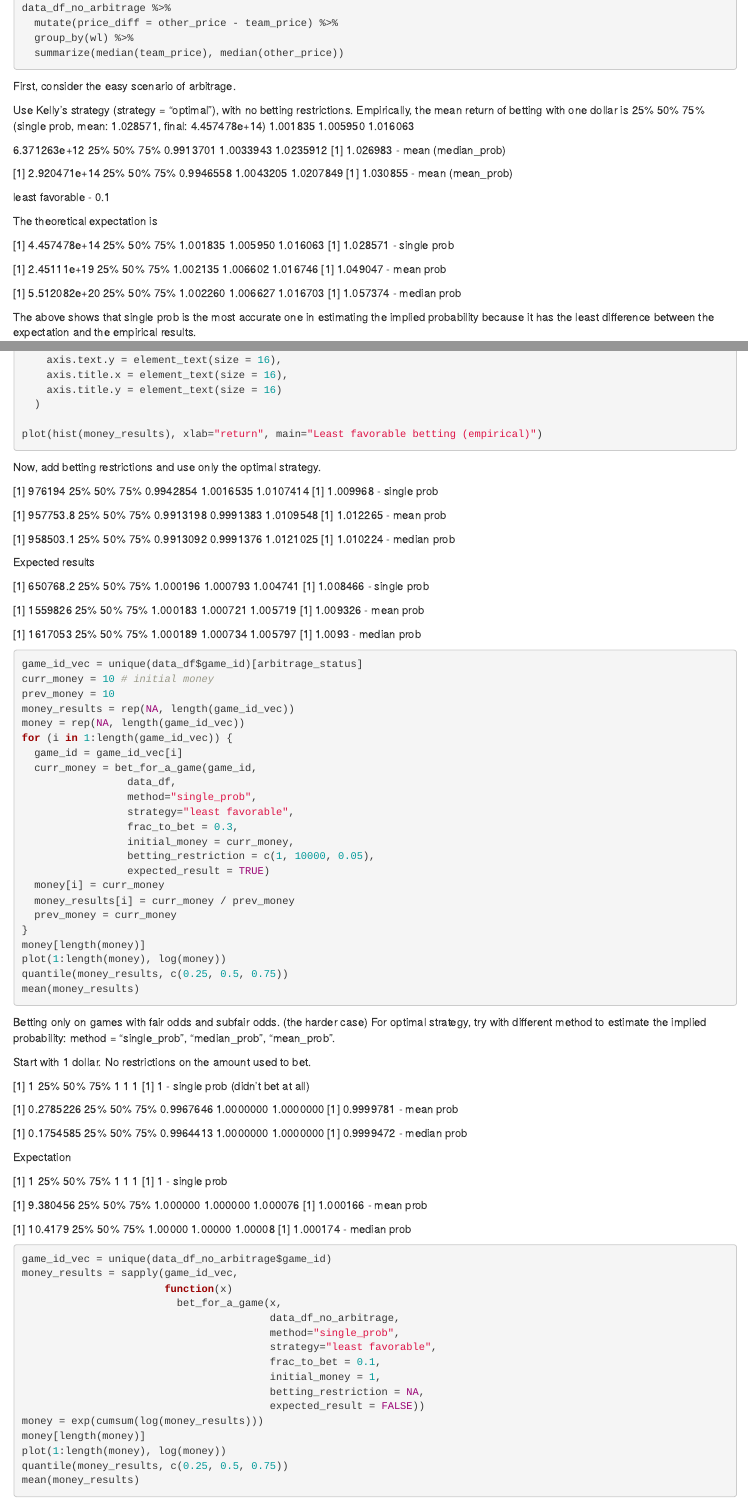
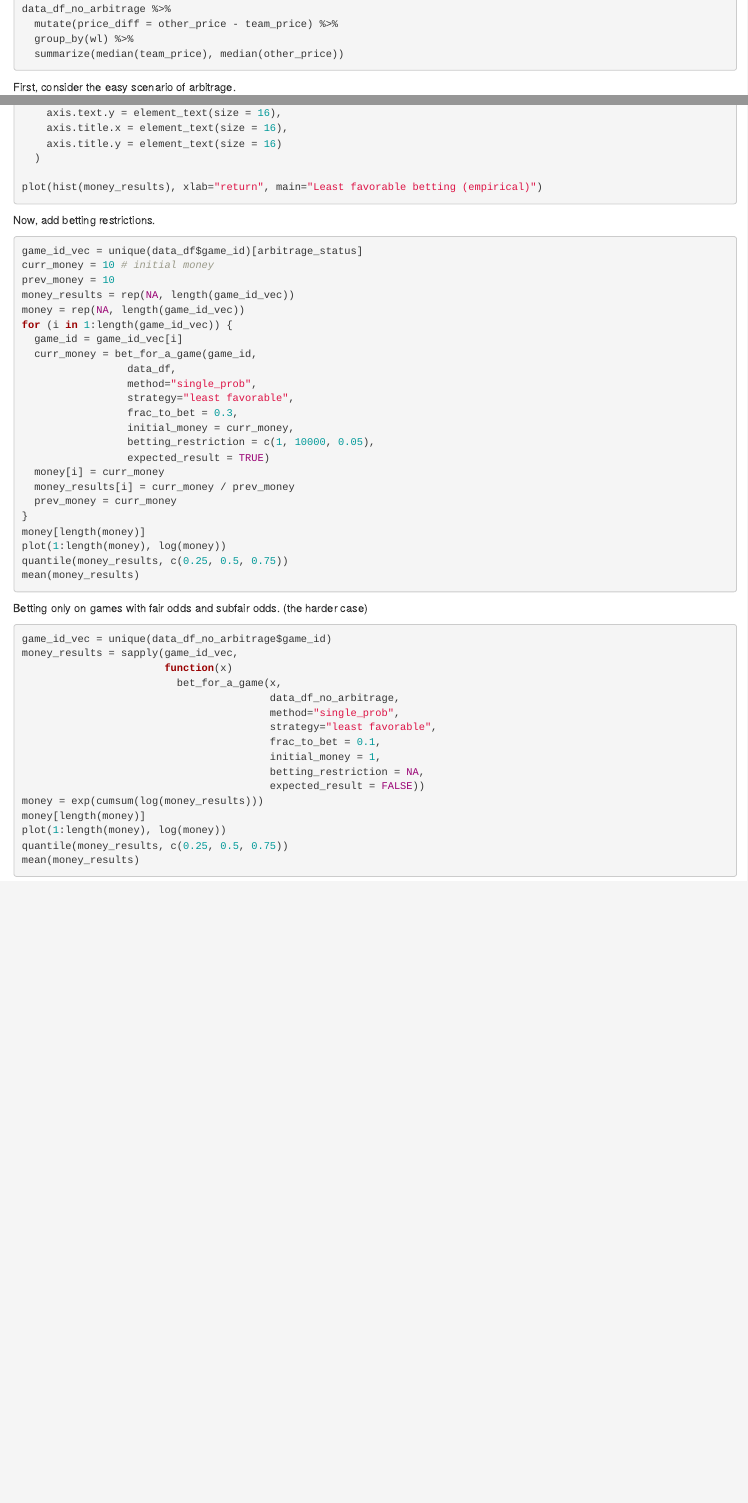
Before and after one commit to alepigna12/stats_bets, an R Markdown document (R/project_term4.Rmd): the page in a window 1100 px wide, from 4100 px down before the commit and from 4130 px down after it, so that both start at the same text, and a second part further down, joined at a grey line. Rendered offline with R 4.5, knitr and Pandoc, with nearby package versions; the code chunks are not run, so their results and figures are left out.

````diff
--- a/R/project_term4.Rmd
+++ b/R/project_term4.Rmd
@@ -233,43 +234,6 @@
 
 First, consider the easy scenario of arbitrage.
 
-Use Kelly's strategy (strategy = "optimal"), with no betting restrictions.
-Empirically, the mean return of betting with one dollar is
-     25%      50%      75% (single prob, mean: 1.028571, final: 4.457478e+14)
-1.001835 1.005950 1.016063
-
-6.371263e+12
-      25%       50%       75%
-0.9913701 1.0033943 1.0235912
-[1] 1.026983 - mean (median_prob)
-
-[1] 2.920471e+14
-      25%       50%       75%
-0.9946558 1.0043205 1.0207849
-[1] 1.030855 - mean (mean_prob)
-
-
-least favorable - 0.1
-
-The theoretical expectation is
-
-[1] 4.457478e+14
-     25%      50%      75%
-1.001835 1.005950 1.016063
-[1] 1.028571 - single prob
-
-[1] 2.45111e+19
-     25%      50%      75%
-1.002135 1.006602 1.016746
-[1] 1.049047 - mean prob
-
-[1] 5.512082e+20
-     25%      50%      75%
-1.002260 1.006627 1.016703
-[1] 1.057374 - median prob
-
-The above shows that single prob is the most accurate one in estimating the implied probability because it has the least difference between the expectation and the empirical results.
-
 ```{r}
 game_id_vec = unique(data_df$game_id)
 money_results = sapply(game_id_vec[arbitrage_status],
@@ -304,39 +268,7 @@
 plot(hist(money_results), xlab="return", main="Least favorable betting (empirical)")
 ```
 
-Now, add betting restrictions and use only the optimal strategy.
-
-[1] 976194
-      25%       50%       75%
-0.9942854 1.0016535 1.0107414
-[1] 1.009968 - single prob
-
-[1] 957753.8
-      25%       50%       75%
-0.9913198 0.9991383 1.0109548
-[1] 1.012265 - mean prob
-
-[1] 958503.1
-      25%       50%       75%
-0.9913092 0.9991376 1.0121025
-[1] 1.010224 - median prob
-
-Expected results
-
-[1] 650768.2
-     25%      50%      75%
-1.000196 1.000793 1.004741
-[1] 1.008466 - single prob
-
-[1] 1559826
-     25%      50%      75%
-1.000183 1.000721 1.005719
-[1] 1.009326 - mean prob
-
-[1] 1617053
-     25%      50%      75%
-1.000189 1.000734 1.005797
-[1] 1.0093 - median prob
+Now, add betting restrictions.
 
 ```{r}
 game_id_vec = unique(data_df$game_id)[arbitrage_status]
@@ -366,41 +298,6 @@
 
 
 Betting only on games with fair odds and subfair odds. (the harder case)
-For optimal strategy, try with different method to estimate the implied probability: method = "single_prob", "median_prob", "mean_prob".
-
-Start with 1 dollar. No restrictions on the amount used to bet.
-
-[1] 1
-25% 50% 75%
-  1   1   1
-[1] 1 - single prob (didn't bet at all)
-
-[1] 0.2785226
-      25%       50%       75%
-0.9967646 1.0000000 1.0000000
-[1] 0.9999781 - mean prob
-
-[1] 0.1754585
-      25%       50%       75%
-0.9964413 1.0000000 1.0000000
-[1] 0.9999472 - median prob
-
-Expectation
-
-[1] 1
-25% 50% 75%
-  1   1   1
-[1] 1 - single prob
-
-[1] 9.380456
-     25%      50%      75%
-1.000000 1.000000 1.000076
-[1] 1.000166 - mean prob
-
-[1] 10.4179
-    25%     50%     75%
-1.00000 1.00000 1.00008
-[1] 1.000174 - median prob
 
 ```{r}
 game_id_vec = unique(data_df_no_arbitrage$game_id)
````
Also changed, not shown: R/project_term4.Rmd (45 more changed lines).
